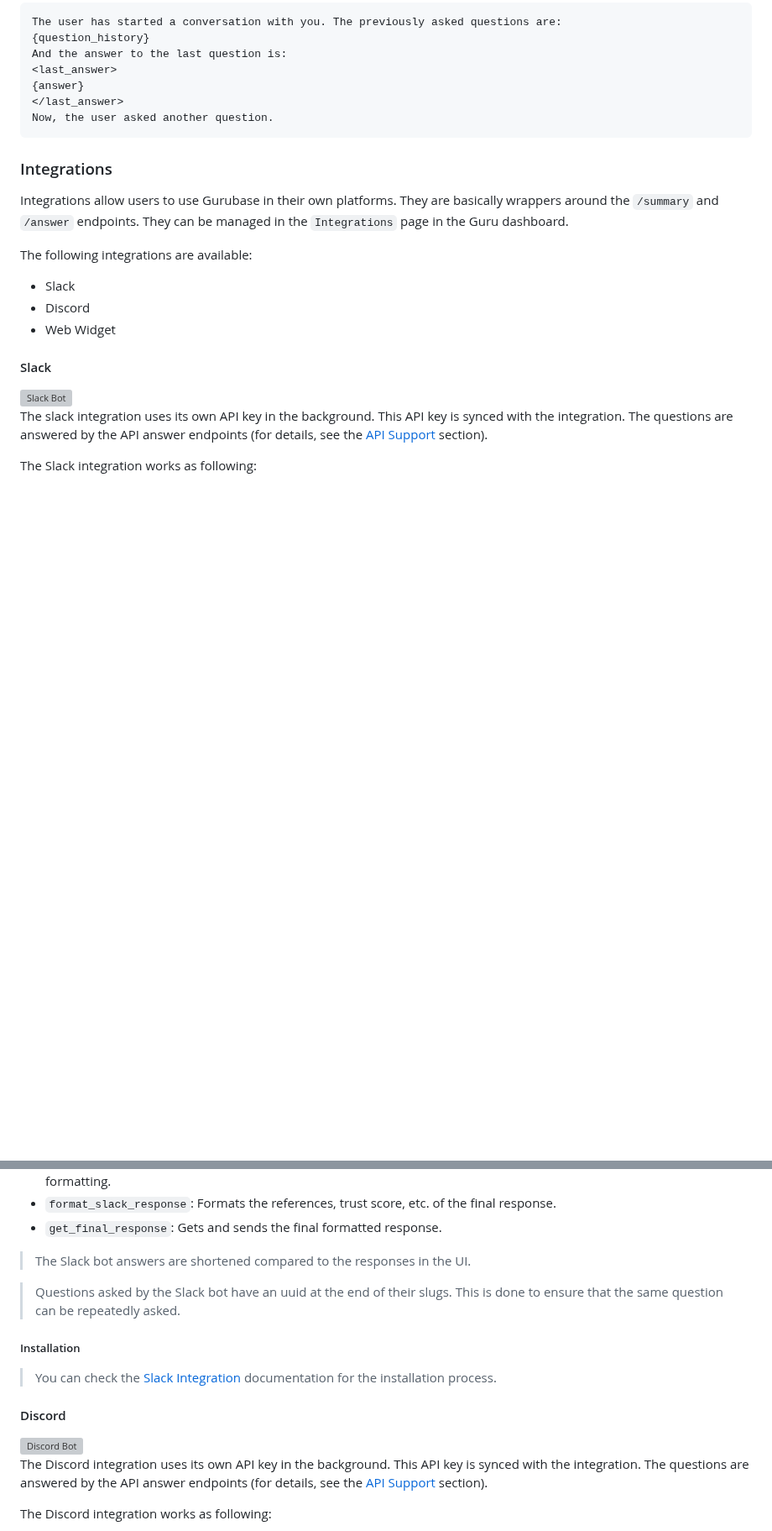
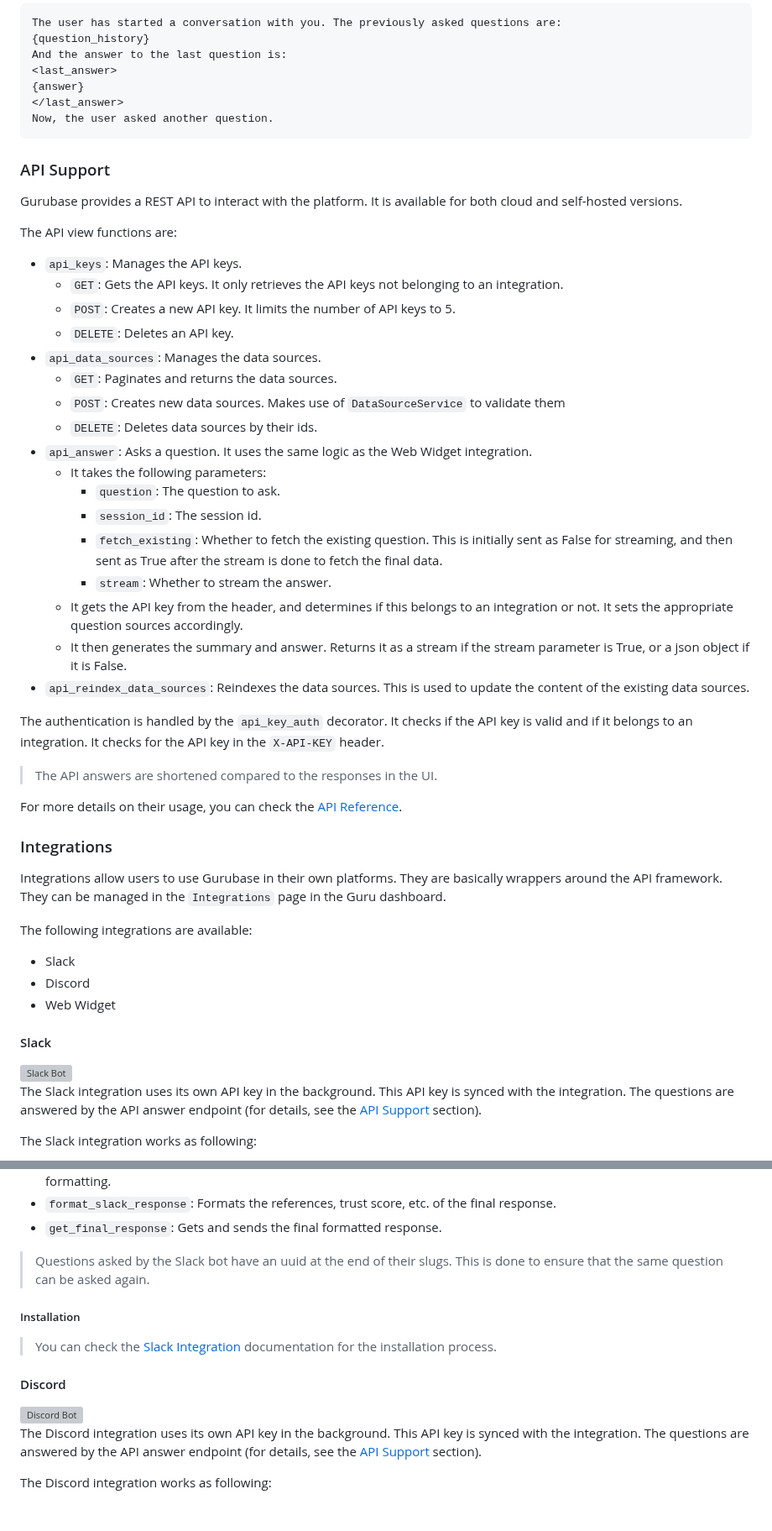
Before and after one commit to Gurubase/gurubase, a Markdown page: src/gurubase-backend/ARCHITECTURE.md, 2 parts joined by grey strips. Shown at 84% size. Drawn GitHub-style; blank space fills up the shorter version; grey boxes are pictures that could not be loaded.

Commit message:
Finish architecture

````diff
--- a/src/gurubase-backend/ARCHITECTURE.md
+++ b/src/gurubase-backend/ARCHITECTURE.md
@@ -547,8 +547,37 @@ And the answer to the last question is:
 Now, the user asked another question.
 ```
 
+### API Support
+
+Gurubase provides a REST API to interact with the platform. It is available for both cloud and self-hosted versions.
+
+The API view functions are:
+- `api_keys`: Manages the API keys.
+  - `GET`: Gets the API keys. It only retrieves the API keys not belonging to an integration.
+  - `POST`: Creates a new API key. It limits the number of API keys to 5.
+  - `DELETE`: Deletes an API key.
+- `api_data_sources`: Manages the data sources.
+  - `GET`: Paginates and returns the data sources.
+  - `POST`: Creates new data sources. Makes use of `DataSourceService` to validate them
+  - `DELETE`: Deletes data sources by their ids.
+- `api_answer`: Asks a question. It uses the same logic as the Web Widget integration.
+  - It takes the following parameters:
+    - `question`: The question to ask.
+    - `session_id`: The session id.
+    - `fetch_existing`: Whether to fetch the existing question. This is initially sent as False for streaming, and then sent as True after the stream is done to fetch the final data.
+    - `stream`: Whether to stream the answer.
+  - It gets the API key from the header, and determines if this belongs to an integration or not. It sets the appropriate question sources accordingly.
+  - It then generates the summary and answer. Returns it as a stream if the stream parameter is True, or a json object if it is False.
+- `api_reindex_data_sources`: Reindexes the data sources. This is used to update the content of the existing data sources.
+
+The authentication is handled by the `api_key_auth` decorator. It checks if the API key is valid and if it belongs to an integration. It checks for the API key in the `X-API-KEY` header.
+
+> The API answers are shortened compared to the responses in the UI.
+
+For more details on their usage, you can check the [API Reference](https://docs.gurubase.ai/api-reference/introduction).
+
 ### Integrations
-Integrations allow users to use Gurubase in their own platforms. They are basically wrappers around the `/summary` and `/answer` endpoints. They can be managed in the `Integrations` page in the Guru dashboard.
+Integrations allow users to use Gurubase in their own platforms. They are basically wrappers around the API framework. They can be managed in the `Integrations` page in the Guru dashboard.
 
 The following integrations are available:
 - Slack
@@ -559,7 +588,7 @@ The following integrations are available:
 
 <img src="imgs/slack-bot.png" width="500" alt="Slack Bot"/>
 
-The slack integration uses its own API key in the background. This API key is synced with the integration. The questions are answered by the API answer endpoints (for details, see the [API Support](#api-support) section).
+The Slack integration uses its own API key in the background. This API key is synced with the integration. The questions are answered by the API answer endpoint (for details, see the [API Support](#api-support) section).
 
 The Slack integration works as following:
 
@@ -588,20 +617,17 @@ Here are the functions used and their purposes:
 - `format_slack_response`: Formats the references, trust score, etc. of the final response.
 - `get_final_response`: Gets and sends the final formatted response.
 
-> The Slack bot answers are shortened compared to the responses in the UI.
-
-> Questions asked by the Slack bot have an uuid at the end of their slugs. This is done to ensure that the same question can be repeatedly asked.
+> Questions asked by the Slack bot have an uuid at the end of their slugs. This is done to ensure that the same question can be asked again.
 
 ##### Installation
 
 > You can check the [Slack Integration](https://docs.gurubase.ai/integrations/slack-bot) documentation for the installation process.
 
-
 #### Discord
 
 <img src="imgs/discord-bot.png" width="500" alt="Discord Bot"/>
 
-The Discord integration uses its own API key in the background. This API key is synced with the integration. The questions are answered by the API answer endpoints (for details, see the [API Support](#api-support) section).
+The Discord integration uses its own API key in the background. This API key is synced with the integration. The questions are answered by the API answer endpoint (for details, see the [API Support](#api-support) section).
 
 The Discord integration works as following:
 
````
Also changed, not shown: other parts of src/gurubase-backend/ARCHITECTURE.md (+4 -19 lines).
